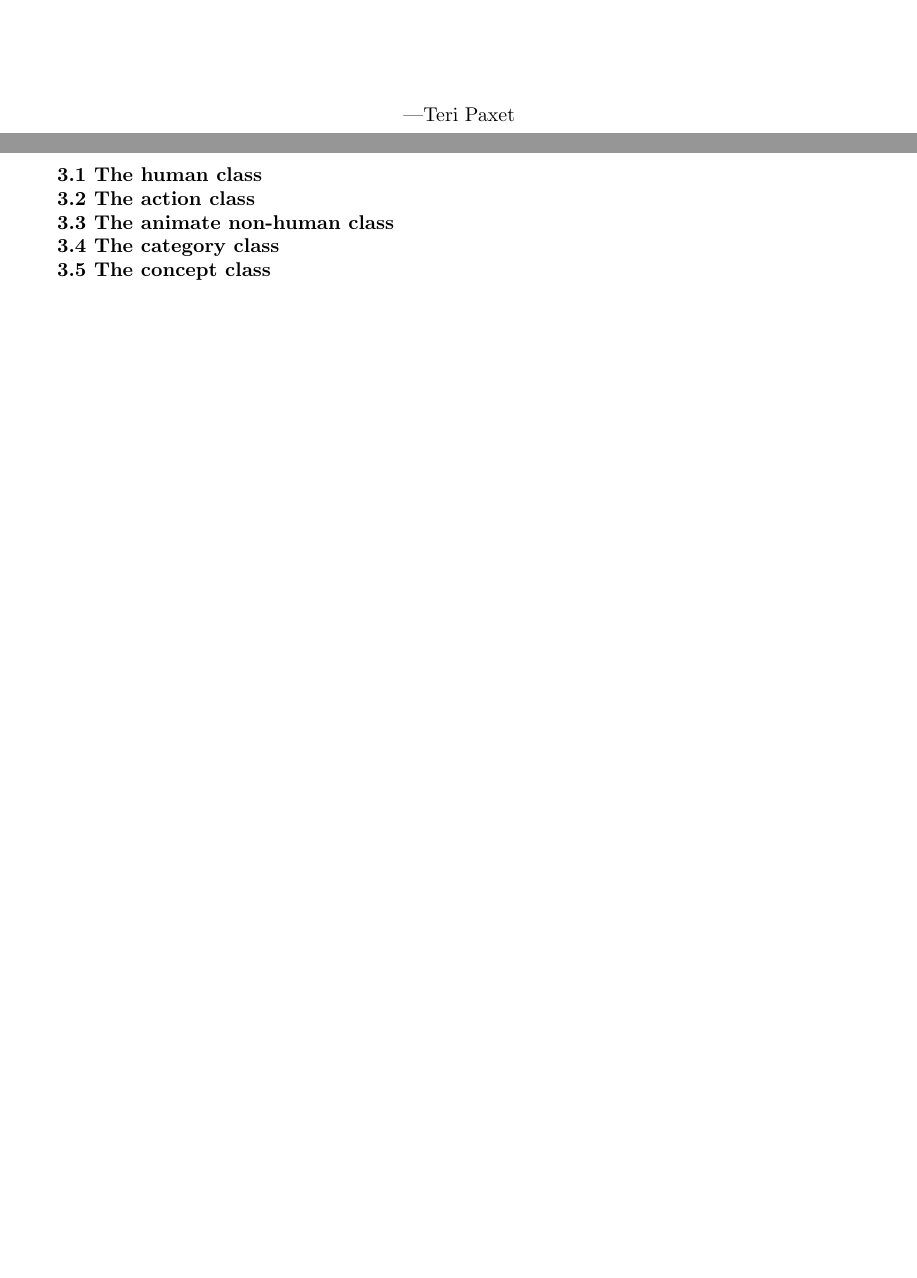
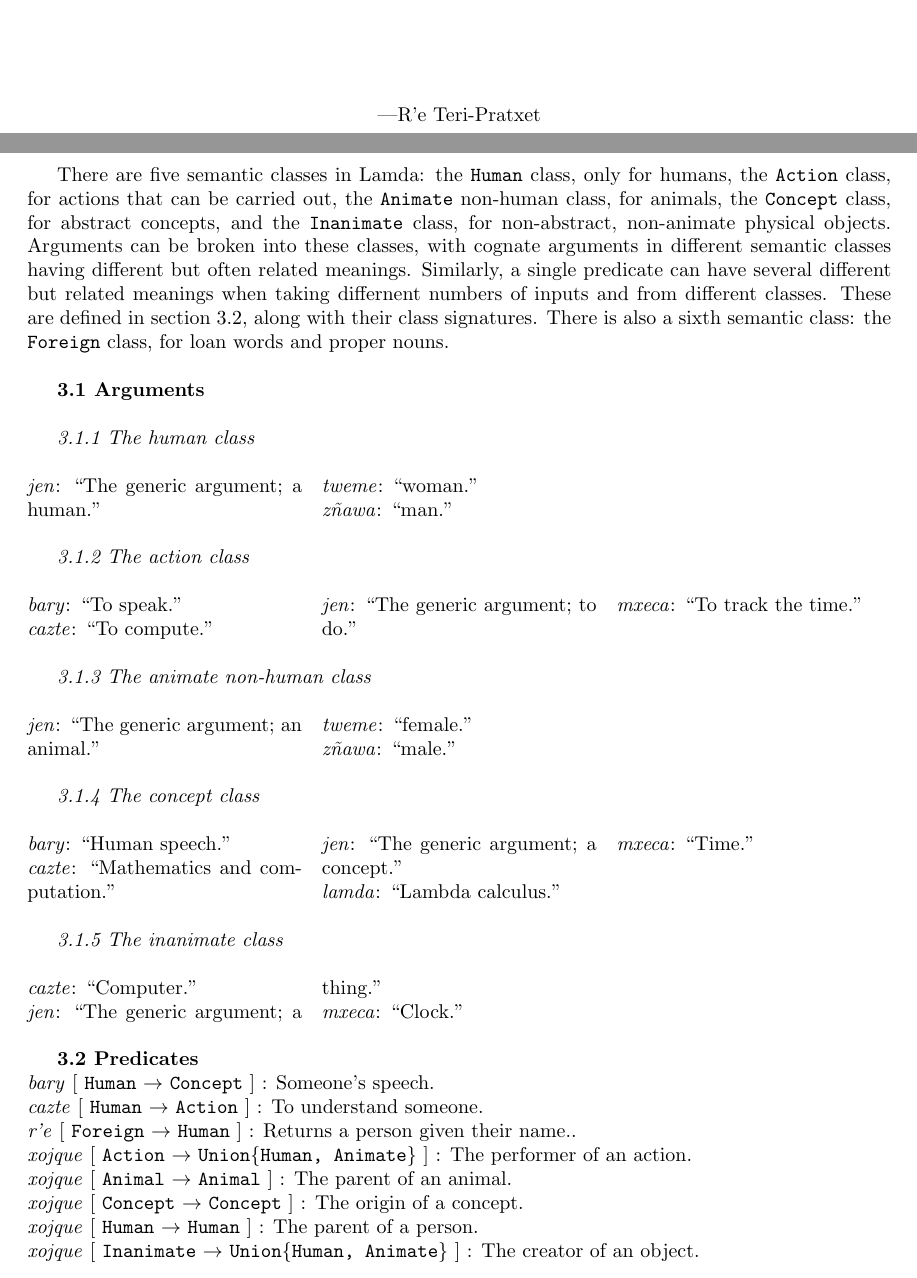
Before and after one commit to NicoACloutier/conlangs, a LaTeX document (lamda/grammar.tex): two parts of pages 1 and 4 of 5, joined at a grey line, cut at the place of the change, the shorter picture padded with empty space. Compiled offline with pdfLaTeX.

Commit message:
flesh out semantic classes for lamda

```diff
--- a/lamda/grammar.tex
+++ b/lamda/grammar.tex
@@ -29,7 +29,8 @@
     \vskip0.3em}%
 }
 
-\newcommand{\define}[2]{\emph{#1}: ``#2.'' \\}
+\newcommand{\define}[4]{\emph{#1} [ \texttt{#2} $\rightarrow$ \texttt{#3} ] : #4. \\}
+\newcommand{\defarg}[2]{\emph{#1}: ``#2.''\\}
 
 \title{Lamda Grammar\\with Texts and Vocabulary}
 \subtitle{
@@ -51,7 +52,7 @@
 {\begin{center}
 \emph{}\\
 \vspace{0.5cm}
----Teri Paxet
+---R'e Teri-Pratxet
 \end{center}}
 
 \clearpage
@@ -125,15 +126,64 @@ In unstressed syllables, /a/ is prounced as [\textipa{v}], and /i/ as [\textipa{
 \clearpage
 {\bf \emph{3 Semantics and Lexicon}}\\
 
-{\bf 3.1 The human class}
+There are five semantic classes in Lamda: the \texttt{Human} class, only for humans, the \texttt{Action} class, for actions that can be carried out, the \texttt{Animate} non-human class, for animals, the \texttt{Concept} class, for abstract concepts, and the \texttt{Inanimate} class, for non-abstract, non-animate physical objects. Arguments can be broken into these classes, with cognate arguments in different semantic classes having different but often related meanings. Similarly, a single predicate can have several different but related meanings when taking differnent numbers of inputs and from different classes. These are defined in section 3.2, along with their class signatures. There is also a sixth semantic class: the \texttt{Foreign} class, for loan words and proper nouns.\\
 
-{\bf 3.2 The action class}
+{\bf 3.1 Arguments}\\
 
-{\bf 3.3 The animate non-human class}
+\emph{3.1.1 The human class}
+\begin{multicols}{3}
+\noindent
+\defarg{jen}{The generic argument; a human}
+\defarg{tweme}{woman}
+\defarg{z\~{n}awa}{man}
+\end{multicols}
 
-{\bf 3.4 The category class}
+\emph{3.1.2 The action class}
+\begin{multicols}{3}
+\noindent
+\defarg{bary}{To speak}
+\defarg{cazte}{To compute}
+\defarg{jen}{The generic argument; to do}
+\defarg{mxeca}{To track the time}
+\end{multicols}
 
-{\bf 3.5 The concept class}
+\emph{3.1.3 The animate non-human class}
+\begin{multicols}{3}
+\noindent
+\defarg{jen}{The generic argument; an animal}
+\defarg{tweme}{female}
+\defarg{z\~{n}awa}{male}
+\end{multicols}
+
+\emph{3.1.4 The concept class}
+\begin{multicols}{3}
+\noindent
+\defarg{bary}{Human speech}
+\defarg{cazte}{Mathematics and computation}
+\defarg{jen}{The generic argument; a concept}
+\defarg{lamda}{Lambda calculus}
+\defarg{mxeca}{Time}
+\end{multicols}
+
+\emph{3.1.5 The inanimate class}
+\begin{multicols}{3}
+\noindent
+\defarg{cazte}{Computer}
+\defarg{jen}{The generic argument; a thing}
+\defarg{mxeca}{Clock}
+\end{multicols}
+
+{\bf 3.2 Predicates}
+
+\noindent
+\define{bary}{Human}{Concept}{Someone's speech}
+\define{cazte}{Human}{Action}{To understand someone}
+\define{r'e}{Foreign}{Human}{Returns a person given their name.}
+\define{xojque}{Action}{Union\{Human, Animate\}}{The performer of an action}
+\define{xojque}{Animal}{Animal}{The parent of an animal}
+\define{xojque}{Concept}{Concept}{The origin of a concept}
+\define{xojque}{Human}{Human}{The parent of a person}
+\define{xojque}{Inanimate}{Union\{Human, Animate\}}{The creator of an object}
 
 \clearpage
 {\bf \emph{4 Short texts}}\\
```
Also changed, not shown: lamda/grammar.pdf, lamda/grammar.tex (12 more changed lines).
